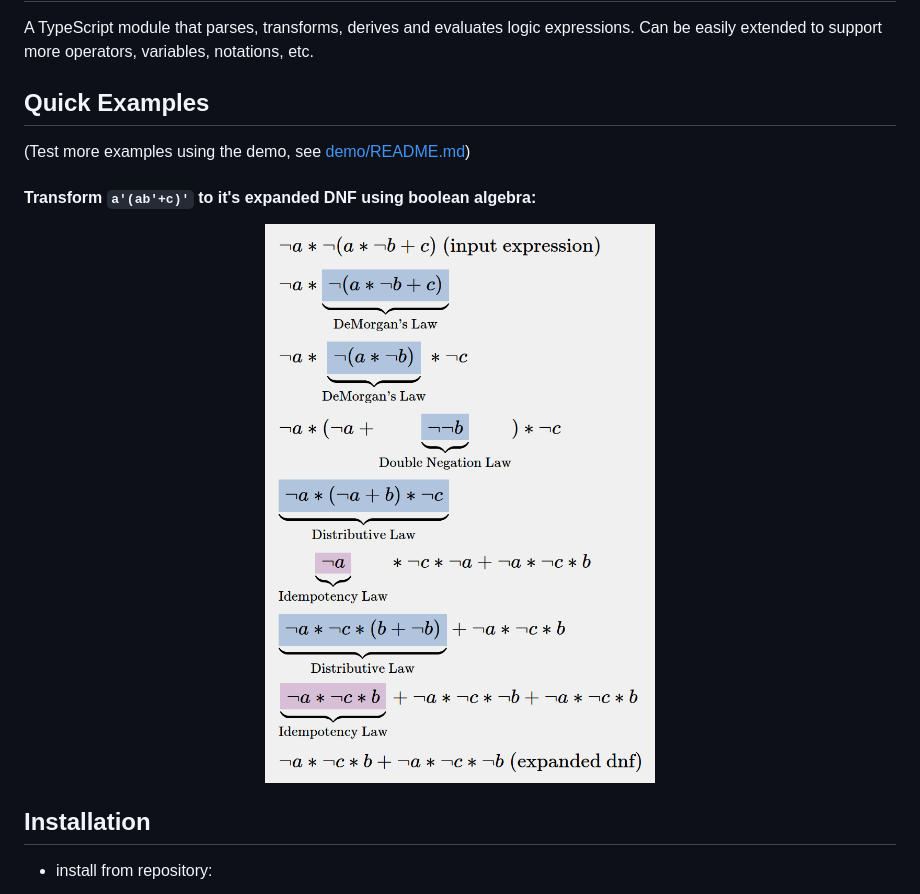
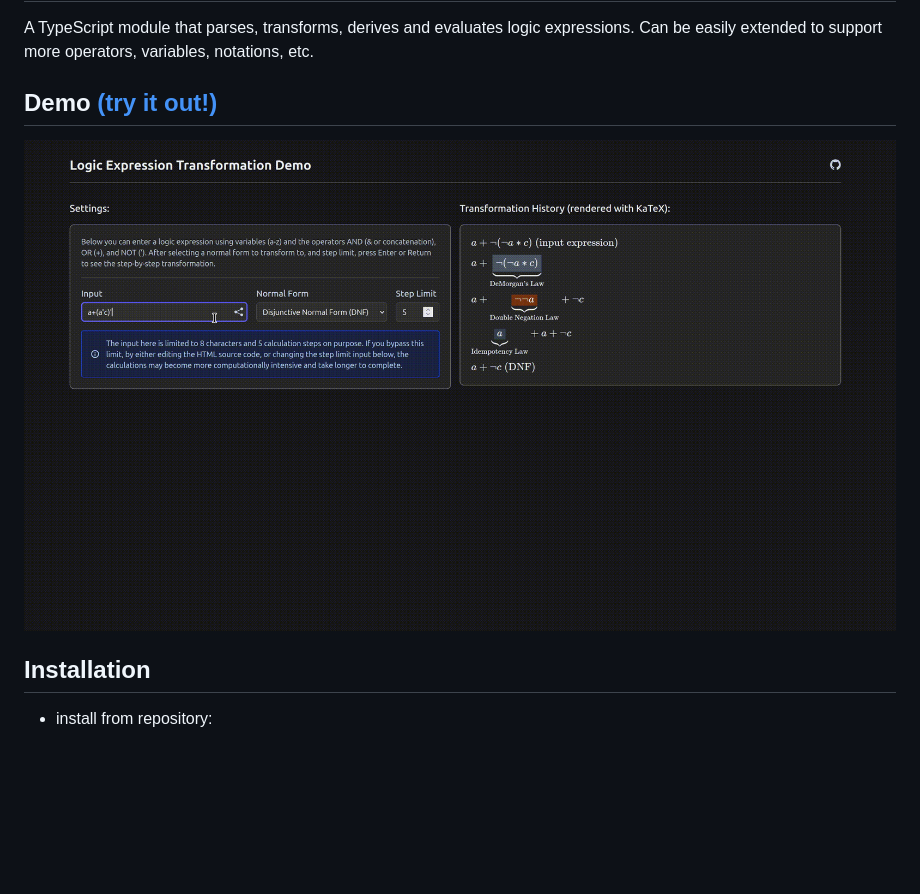
Before and after one commit to larsfrs/logic-expr-core, a Markdown page: README.md, the part around the change. Rendered like a GitHub page; pictures changed too: assets/demo.gif (added), assets/example_transform.png (deleted); blank space fills up the shorter version.

```diff
--- a/README.md
+++ b/README.md
@@ -11,13 +11,10 @@
 
 A TypeScript module that parses, transforms, derives and evaluates logic expressions. Can be easily extended to support more operators, variables, notations, etc.
 
-## Quick Examples
+## Demo [(try it out!)](https://larsfrs.github.io/logic-expr-core/)
 
-(Test more examples using the demo, see [demo/README.md](demo/README.md))
-
-#### Transform `a'(ab'+c)'` to it's expanded DNF using boolean algebra:
 <div align="center">
-    <img src="./assets/example_transform.png" width="400" />
+    <img src="./assets/demo.gif" />
 </div>
 
 ## Installation
```
